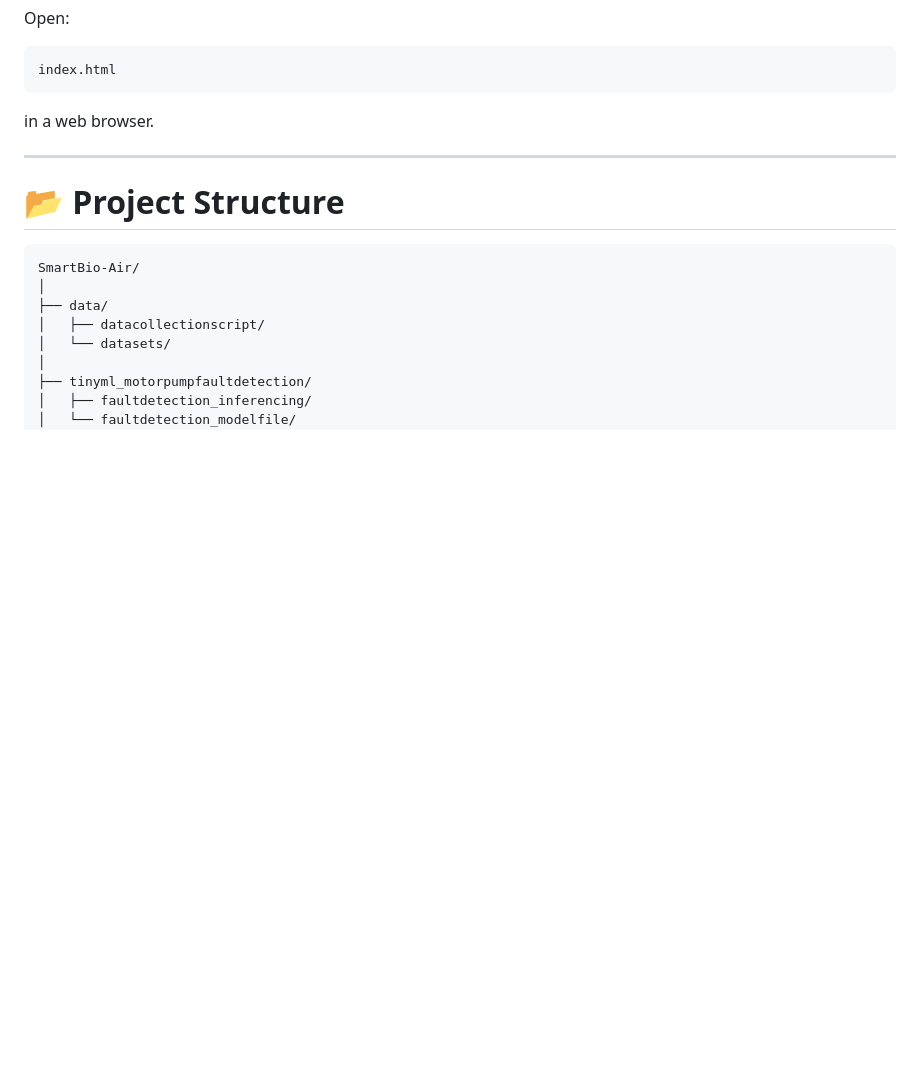
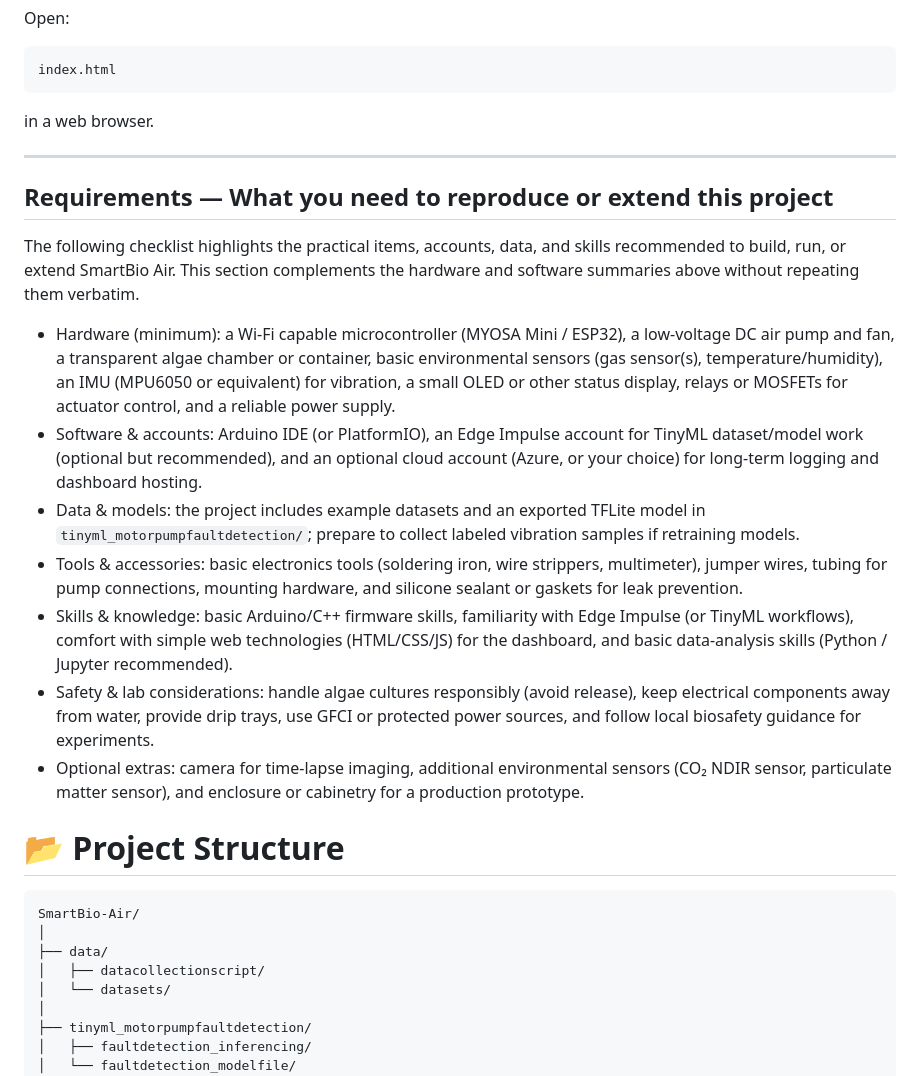
Before and after one commit to PlatoonX/SmartBio-Air, a Markdown page: README.md, the part around the change. Rendered like a GitHub page; blank space fills up the shorter version.

Commit message:
Add requirements section to README for project reproduction and extension

````diff
--- a/README.md
+++ b/README.md
@@ -380,6 +380,19 @@ in a web browser.
 
 ---
 
+## Requirements — What you need to reproduce or extend this project
+
+The following checklist highlights the practical items, accounts, data, and skills recommended to build, run, or extend SmartBio Air. This section complements the hardware and software summaries above without repeating them verbatim.
+
+- Hardware (minimum): a Wi‑Fi capable microcontroller (MYOSA Mini / ESP32), a low‑voltage DC air pump and fan, a transparent algae chamber or container, basic environmental sensors (gas sensor(s), temperature/humidity), an IMU (MPU6050 or equivalent) for vibration, a small OLED or other status display, relays or MOSFETs for actuator control, and a reliable power supply.
+- Software & accounts: Arduino IDE (or PlatformIO), an Edge Impulse account for TinyML dataset/model work (optional but recommended), and an optional cloud account (Azure, or your choice) for long‑term logging and dashboard hosting.
+- Data & models: the project includes example datasets and an exported TFLite model in `tinyml_motorpumpfaultdetection/`; prepare to collect labeled vibration samples if retraining models.
+- Tools & accessories: basic electronics tools (soldering iron, wire strippers, multimeter), jumper wires, tubing for pump connections, mounting hardware, and silicone sealant or gaskets for leak prevention.
+- Skills & knowledge: basic Arduino/C++ firmware skills, familiarity with Edge Impulse (or TinyML workflows), comfort with simple web technologies (HTML/CSS/JS) for the dashboard, and basic data-analysis skills (Python / Jupyter recommended).
+- Safety & lab considerations: handle algae cultures responsibly (avoid release), keep electrical components away from water, provide drip trays, use GFCI or protected power sources, and follow local biosafety guidance for experiments.
+- Optional extras: camera for time‑lapse imaging, additional environmental sensors (CO₂ NDIR sensor, particulate matter sensor), and enclosure or cabinetry for a production prototype.
+
+
 # 📂 Project Structure
 
 ```text id="3tzr9p"
````
